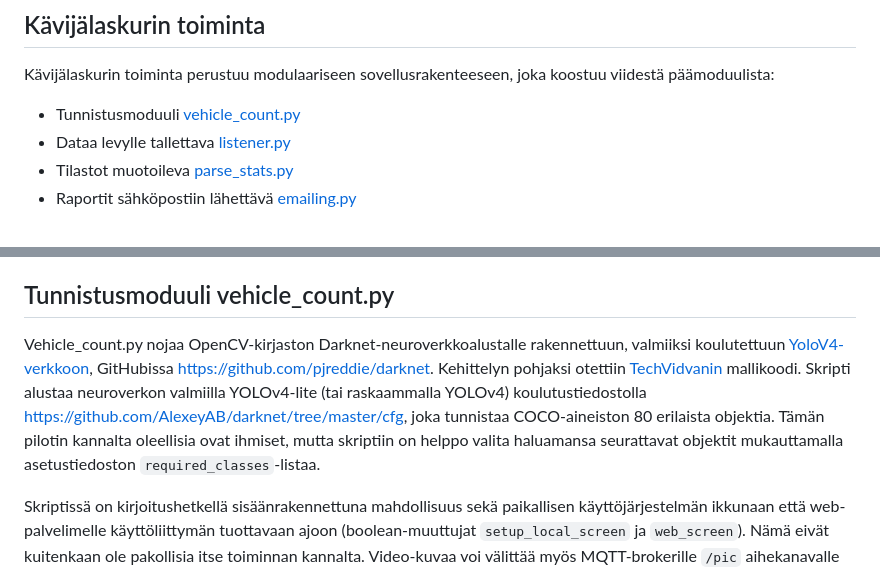
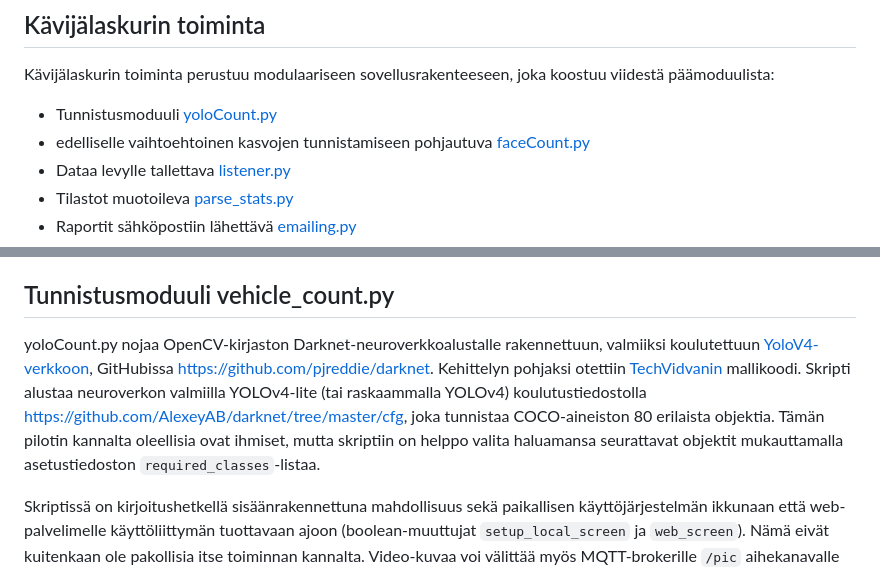
Before and after one commit to SeAMKedu/visitorCount, a Markdown page: README.md, 2 parts joined by grey strips. GitHub-like rendering.

```diff
--- a/README.md
+++ b/README.md
@@ -51,7 +51,8 @@ Sovellus käyttää suojaamatonta yhteyttä MQTT brokerin ja skriptien ja toisaa
 Sovellus ei talleta kuvia tai videota, mutta se mahdollistaa kerran sekunnissa päivittyvän live-kuvan seuraamisen web-käyttöliittymän kautta. Tätä käyttöliittymää ei ole tarkoitus käyttää kuin asennusvaiheessa kameran oikean suuntaamisen varmistamiseksi.
 ## Kävijälaskurin toiminta
 Kävijälaskurin toiminta perustuu modulaariseen sovellusrakenteeseen, joka koostuu viidestä päämoduulista:
-- Tunnistusmoduuli [vehicle_count.py](vehicle_count.py)
+- Tunnistusmoduuli [yoloCount.py](yoloCount.py)
+- edelliselle vaihtoehtoinen kasvojen tunnistamiseen pohjautuva [faceCount.py](faceCount.py)
 - Dataa levylle tallettava [listener.py](listener.py)
 - Tilastot muotoileva [parse_stats.py](parse_stats.py)
 - Raportit sähköpostiin lähettävä [emailing.py](emailing.py)
@@ -65,7 +66,7 @@ Näiden lisäksi on apumoduuleja, joihin on pakattu tarvittavia funktioita ja lu
 - OpenCV piirtofunktiot kameran ottamille kuville suorittava [drawing_functions.py](drawing_functions.py)
 
 ## Tunnistusmoduuli vehicle_count.py
-Vehicle_count.py nojaa OpenCV-kirjaston Darknet-neuroverkkoalustalle rakennettuun, valmiiksi koulutettuun [YoloV4-verkkoon](https://paperswithcode.com/method/yolov4), GitHubissa [https://github.com/pjreddie/darknet](https://github.com/pjreddie/darknet). Kehittelyn pohjaksi otettiin [TechVidvanin](https://techvidvan.com/tutorials/opencv-vehicle-detection-classification-counting/) mallikoodi. Skripti alustaa neuroverkon valmiilla YOLOv4-lite (tai raskaammalla YOLOv4) koulutustiedostolla [https://github.com/AlexeyAB/darknet/tree/master/cfg](https://github.com/AlexeyAB/darknet/tree/master/cfg), joka tunnistaa COCO-aineiston 80 erilaista objektia. Tämän pilotin kannalta oleellisia ovat ihmiset, mutta skriptiin on helppo valita haluamansa seurattavat objektit mukauttamalla asetustiedoston `required_classes`-listaa.
+yoloCount.py nojaa OpenCV-kirjaston Darknet-neuroverkkoalustalle rakennettuun, valmiiksi koulutettuun [YoloV4-verkkoon](https://paperswithcode.com/method/yolov4), GitHubissa [https://github.com/pjreddie/darknet](https://github.com/pjreddie/darknet). Kehittelyn pohjaksi otettiin [TechVidvanin](https://techvidvan.com/tutorials/opencv-vehicle-detection-classification-counting/) mallikoodi. Skripti alustaa neuroverkon valmiilla YOLOv4-lite (tai raskaammalla YOLOv4) koulutustiedostolla [https://github.com/AlexeyAB/darknet/tree/master/cfg](https://github.com/AlexeyAB/darknet/tree/master/cfg), joka tunnistaa COCO-aineiston 80 erilaista objektia. Tämän pilotin kannalta oleellisia ovat ihmiset, mutta skriptiin on helppo valita haluamansa seurattavat objektit mukauttamalla asetustiedoston `required_classes`-listaa.
 
 Skriptissä on kirjoitushetkellä sisäänrakennettuna mahdollisuus sekä paikallisen käyttöjärjestelmän ikkunaan että web-palvelimelle käyttöliittymän tuottavaan ajoon (boolean-muuttujat `setup_local_screen` ja `web_screen`). Nämä eivät kuitenkaan ole pakollisia itse toiminnan kannalta. Video-kuvaa voi välittää myös MQTT-brokerille `/pic` aihekanavalle asetustiedoston `setupMqttVideo` boolean-muuttujan avulla, joskin etenkin pilvessä toimivat maksuttomat MQTT-brokerit eivät yleensä salli merkittävien data-määrien siirtämistä pitkää aikaa. Paikallisella MQTT-brokerilla kuten [Mosquitto](https://mosquitto.org/) ongelma on pienempi.
 
```
